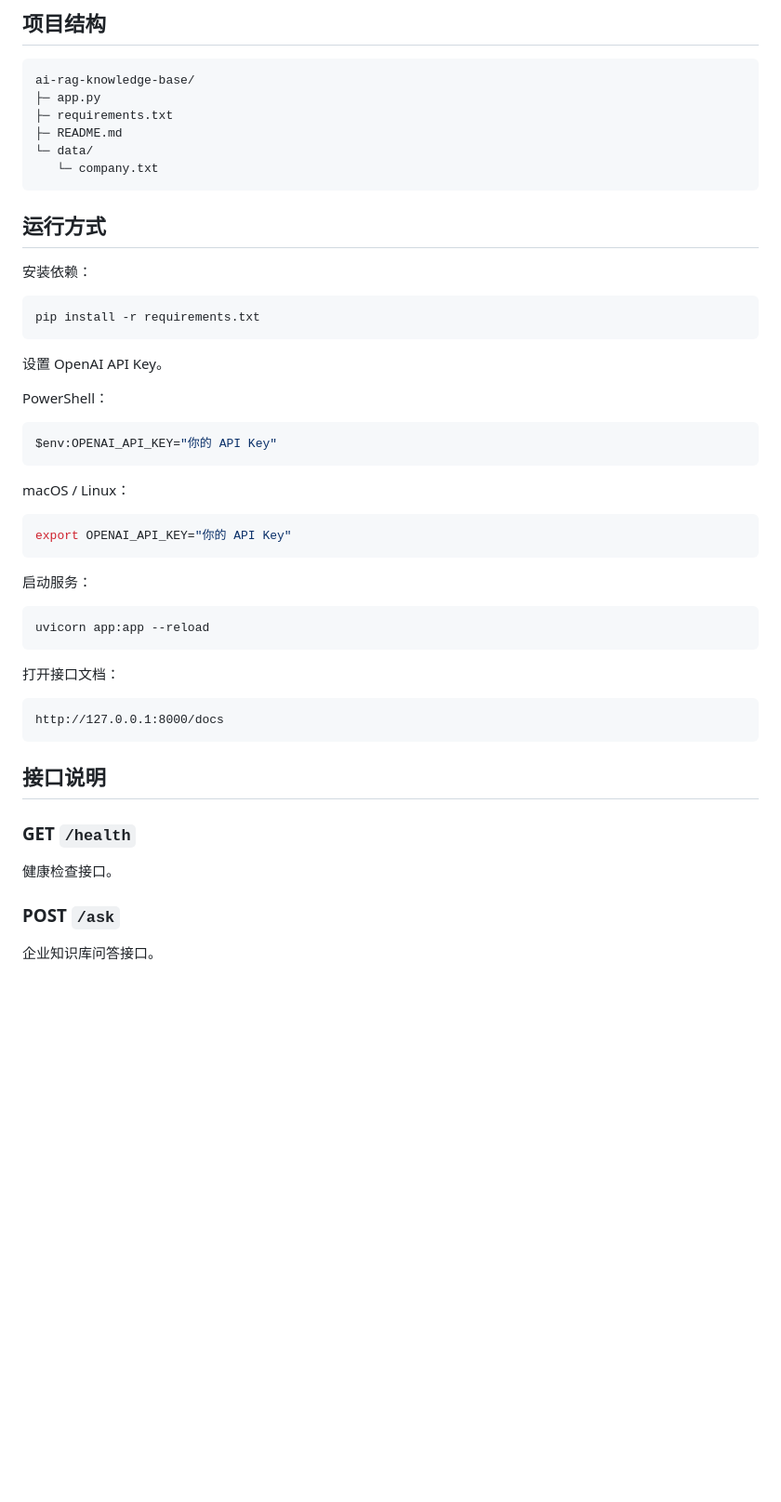
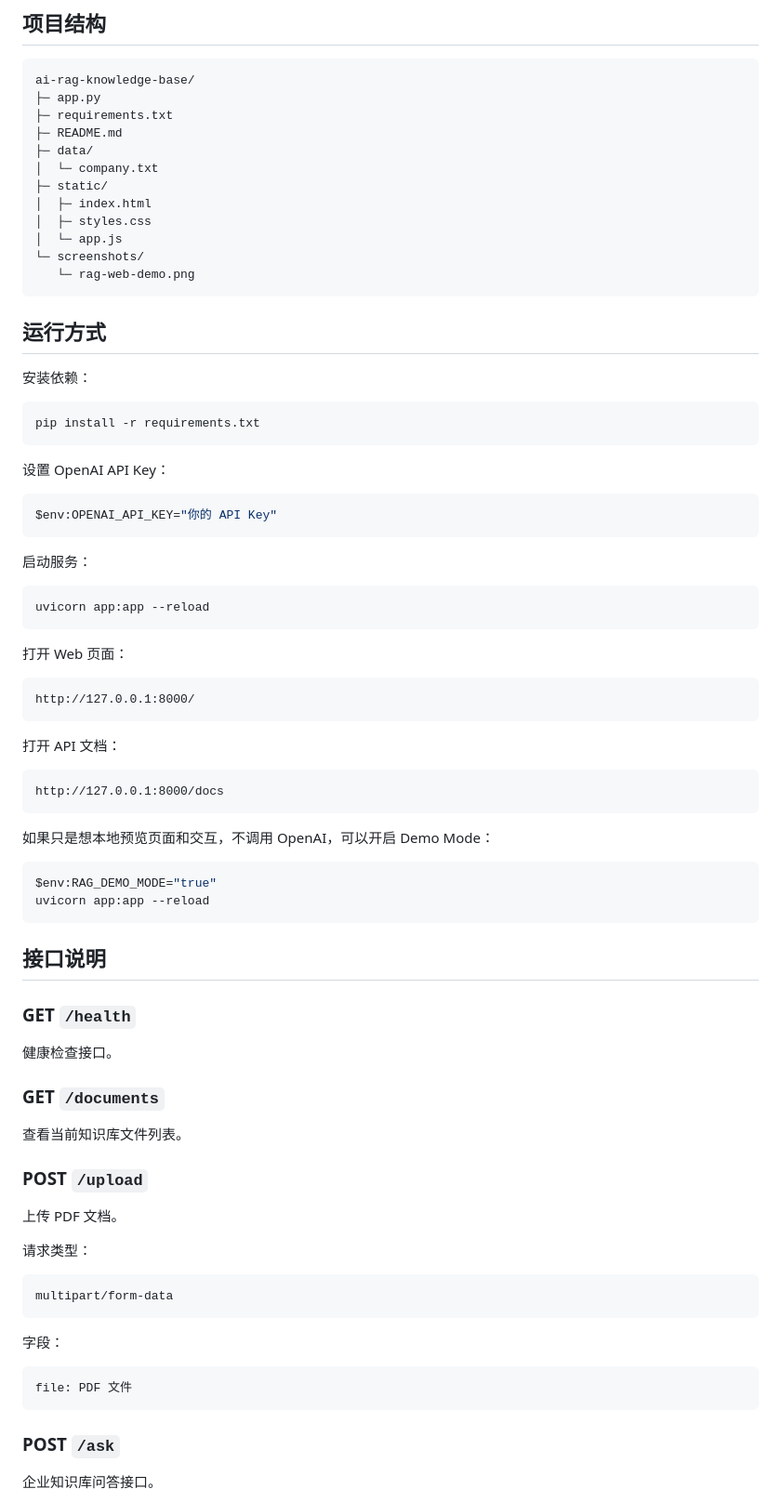
Before and after one commit to Gcy-02/ai-rag-knowledge-base, a Markdown page: README.md, the part around one of its changes. Shown at 93% size. GitHub-like rendering; blank space fills up the shorter version.

````diff
--- a/README.md
+++ b/README.md
@@ -41,8 +54,14 @@ ai-rag-knowledge-base/
 ├─ app.py
 ├─ requirements.txt
 ├─ README.md
-└─ data/
-   └─ company.txt
+├─ data/
+│  └─ company.txt
+├─ static/
+│  ├─ index.html
+│  ├─ styles.css
+│  └─ app.js
+└─ screenshots/
+   └─ rag-web-demo.png
 ```
 
 ## 运行方式
@@ -53,18 +72,10 @@ ai-rag-knowledge-base/
 pip install -r requirements.txt
 ```
 
-设置 OpenAI API Key。
-
-PowerShell：
+设置 OpenAI API Key：
 
 ```powershell
 $env:OPENAI_API_KEY="你的 API Key"
-```
-
-macOS / Linux：
-
-```bash
-export OPENAI_API_KEY="你的 API Key"
 ```
 
 启动服务：
@@ -73,10 +84,23 @@ export OPENAI_API_KEY="你的 API Key"
 uvicorn app:app --reload
 ```
 
-打开接口文档：
+打开 Web 页面：
+
+```text
+http://127.0.0.1:8000/
+```
+
+打开 API 文档：
 
 ```text
 http://127.0.0.1:8000/docs
+```
+
+如果只是想本地预览页面和交互，不调用 OpenAI，可以开启 Demo Mode：
+
+```powershell
+$env:RAG_DEMO_MODE="true"
+uvicorn app:app --reload
 ```
 
 ## 接口说明
@@ -84,6 +108,26 @@ http://127.0.0.1:8000/docs
 ### GET `/health`
 
 健康检查接口。
+
+### GET `/documents`
+
+查看当前知识库文件列表。
+
+### POST `/upload`
+
+上传 PDF 文档。
+
+请求类型：
+
+```text
+multipart/form-data
+```
+
+字段：
+
+```text
+file: PDF 文件
+```
 
 ### POST `/ask`
 
````
Also changed, not shown: other parts of README.md (+47 -22 lines), screenshots/rag-web-demo.png (added), 6 other files.
